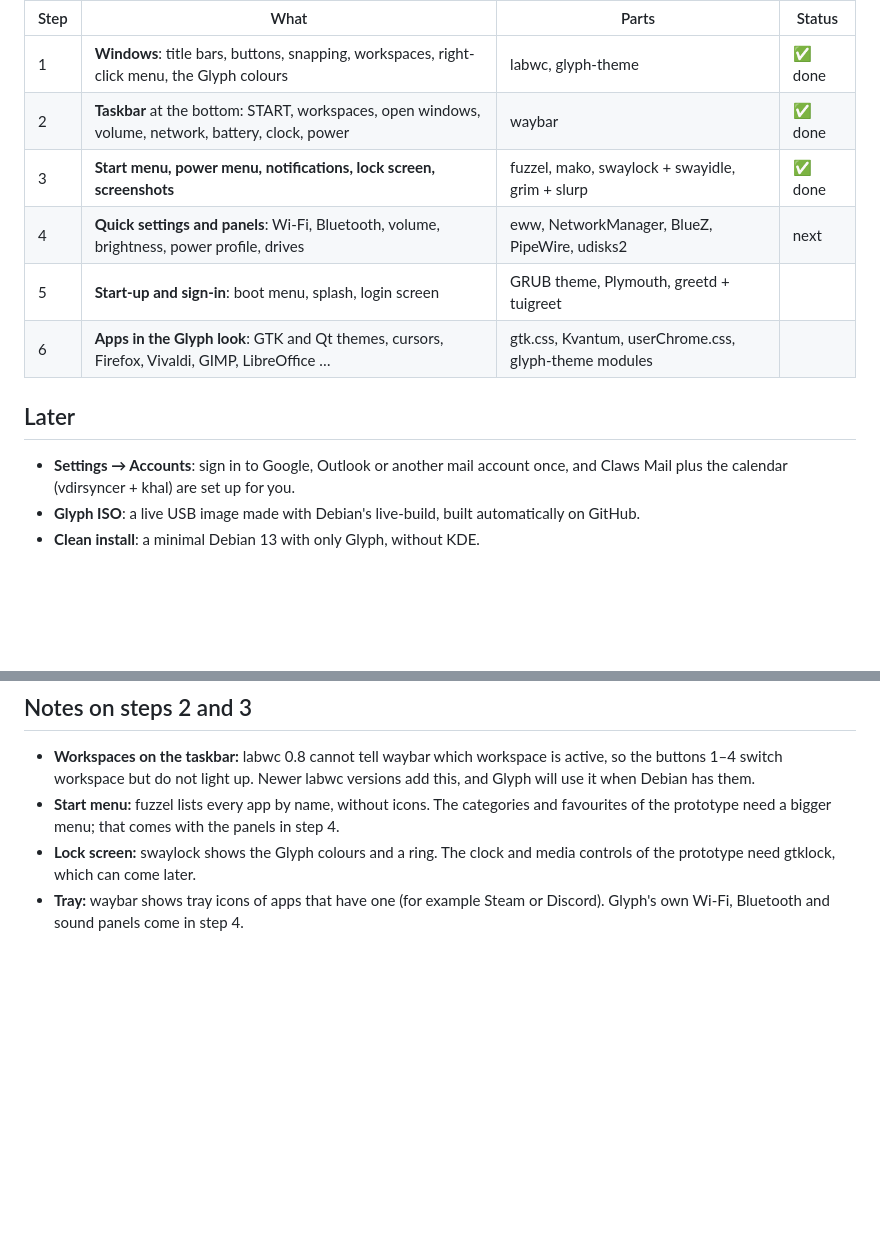
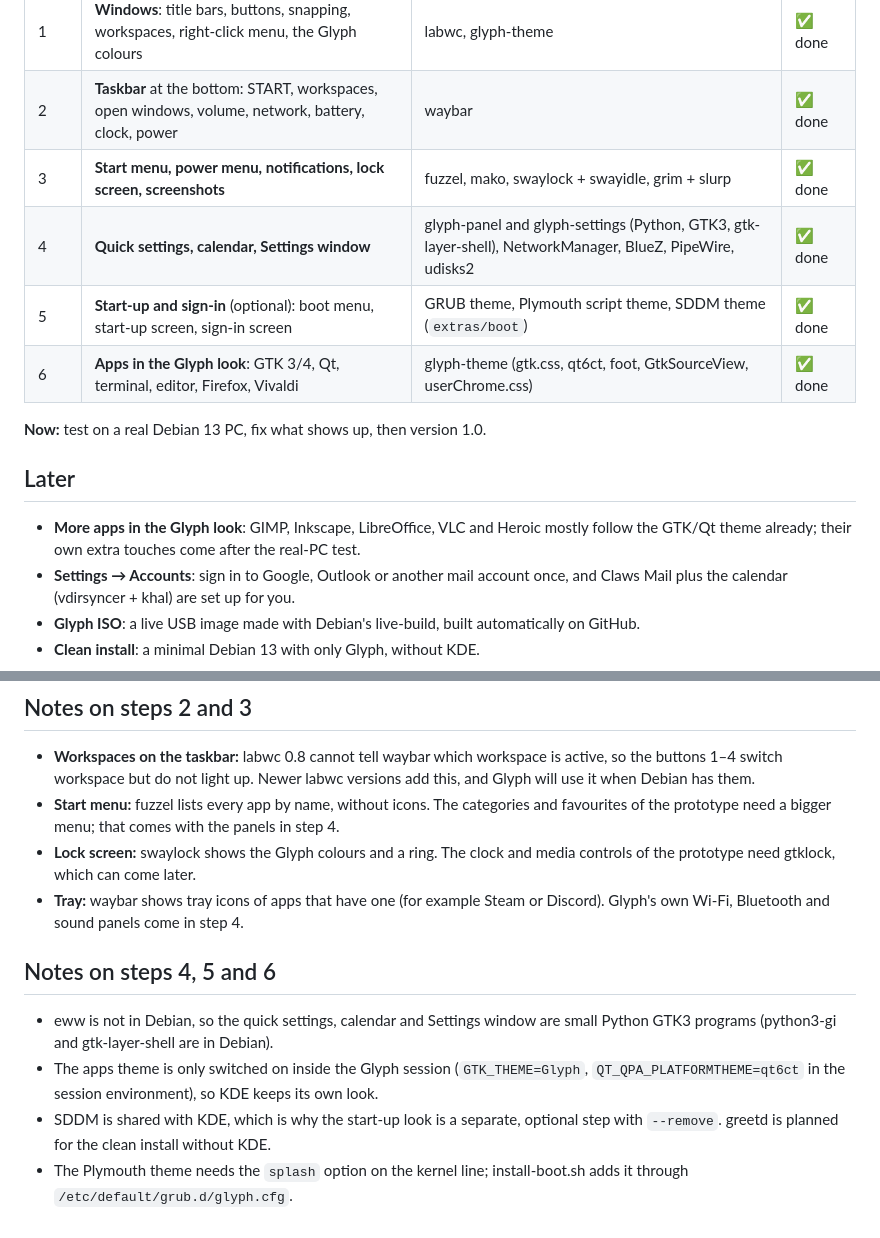
Before and after one commit to DRetro83/glyph, a Markdown page: docs/ROADMAP.md, 2 parts joined by grey strips. Drawn GitHub-style; blank space fills up the shorter version.

```diff
--- a/docs/ROADMAP.md
+++ b/docs/ROADMAP.md
@@ -7,12 +7,15 @@ The design is the HTML prototype ("Glyph desktop"). The real desktop is built in
 | 1 | **Windows**: title bars, buttons, snapping, workspaces, right-click menu, the Glyph colours | labwc, glyph-theme | ✅ done |
 | 2 | **Taskbar** at the bottom: START, workspaces, open windows, volume, network, battery, clock, power | waybar | ✅ done |
 | 3 | **Start menu, power menu, notifications, lock screen, screenshots** | fuzzel, mako, swaylock + swayidle, grim + slurp | ✅ done |
-| 4 | **Quick settings and panels**: Wi-Fi, Bluetooth, volume, brightness, power profile, drives | eww, NetworkManager, BlueZ, PipeWire, udisks2 | next |
-| 5 | **Start-up and sign-in**: boot menu, splash, login screen | GRUB theme, Plymouth, greetd + tuigreet | |
-| 6 | **Apps in the Glyph look**: GTK and Qt themes, cursors, Firefox, Vivaldi, GIMP, LibreOffice … | gtk.css, Kvantum, userChrome.css, glyph-theme modules | |
+| 4 | **Quick settings, calendar, Settings window** | glyph-panel and glyph-settings (Python, GTK3, gtk-layer-shell), NetworkManager, BlueZ, PipeWire, udisks2 | ✅ done |
+| 5 | **Start-up and sign-in** (optional): boot menu, start-up screen, sign-in screen | GRUB theme, Plymouth script theme, SDDM theme (`extras/boot`) | ✅ done |
+| 6 | **Apps in the Glyph look**: GTK 3/4, Qt, terminal, editor, Firefox, Vivaldi | glyph-theme (gtk.css, qt6ct, foot, GtkSourceView, userChrome.css) | ✅ done |
+
+**Now:** test on a real Debian 13 PC, fix what shows up, then version 1.0.
 
 ## Later
 
+- **More apps in the Glyph look**: GIMP, Inkscape, LibreOffice, VLC and Heroic mostly follow the GTK/Qt theme already; their own extra touches come after the real-PC test.
 - **Settings → Accounts**: sign in to Google, Outlook or another mail account once, and Claws Mail plus the calendar (vdirsyncer + khal) are set up for you.
 - **Glyph ISO**: a live USB image made with Debian's live-build, built automatically on GitHub.
 - **Clean install**: a minimal Debian 13 with only Glyph, without KDE.
@@ -28,3 +31,10 @@ The design is the HTML prototype ("Glyph desktop"). The real desktop is built in
 - **Start menu:** fuzzel lists every app by name, without icons. The categories and favourites of the prototype need a bigger menu; that comes with the panels in step 4.
 - **Lock screen:** swaylock shows the Glyph colours and a ring. The clock and media controls of the prototype need gtklock, which can come later.
 - **Tray:** waybar shows tray icons of apps that have one (for example Steam or Discord). Glyph's own Wi-Fi, Bluetooth and sound panels come in step 4.
+
+## Notes on steps 4, 5 and 6
+
+- eww is not in Debian, so the quick settings, calendar and Settings window are small Python GTK3 programs (python3-gi and gtk-layer-shell are in Debian).
+- The apps theme is only switched on inside the Glyph session (`GTK_THEME=Glyph`, `QT_QPA_PLATFORMTHEME=qt6ct` in the session environment), so KDE keeps its own look.
+- SDDM is shared with KDE, which is why the start-up look is a separate, optional step with `--remove`. greetd is planned for the clean install without KDE.
+- The Plymouth theme needs the `splash` option on the kernel line; install-boot.sh adds it through `/etc/default/grub.d/glyph.cfg`.
```
Also changed, not shown: CHANGELOG.md (+10 -0 lines), README.md (+35 -10 lines), docs/img/sddm.png (added), 9 other files.
